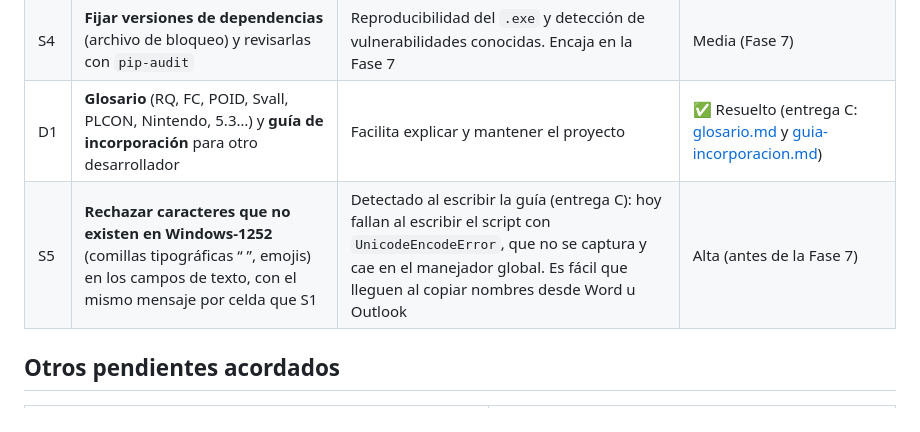
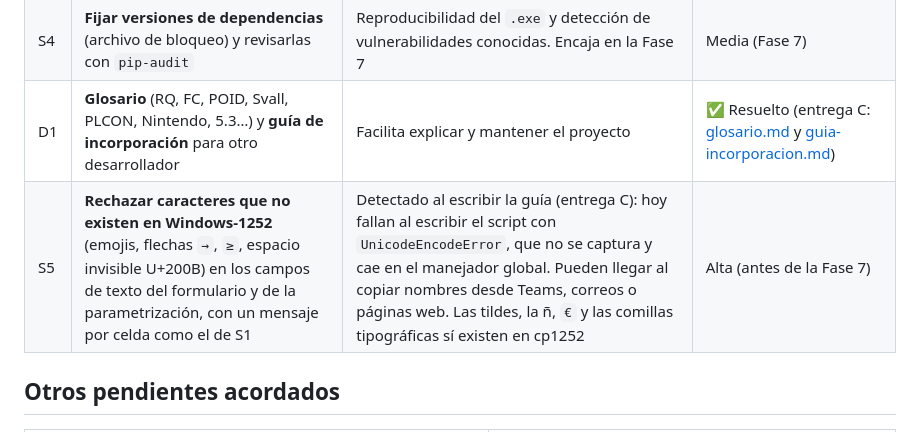
Before and after one commit to JUANCHOLOCO/generador-recetas, a Markdown page: docs/ajustes-pendientes.md, the part around the change. Drawn GitHub-style.

```diff
--- a/docs/ajustes-pendientes.md
+++ b/docs/ajustes-pendientes.md
@@ -102,7 +102,7 @@ Recibidos el 2026-10-27 (el usuario puede agregar más).
 | S3 | **Capturar errores de BD** al registrar planes y en la pestaña Parametrización (BD bloqueada, disco lleno) | Hoy solo se capturan los errores de validación; un `OperationalError` caería en el caso de S2 | ✅ Resuelto (entrega A) |
 | S4 | **Fijar versiones de dependencias** (archivo de bloqueo) y revisarlas con `pip-audit` | Reproducibilidad del `.exe` y detección de vulnerabilidades conocidas. Encaja en la Fase 7 | Media (Fase 7) |
 | D1 | **Glosario** (RQ, FC, POID, Svall, PLCON, Nintendo, 5.3…) y **guía de incorporación** para otro desarrollador | Facilita explicar y mantener el proyecto | ✅ Resuelto (entrega C: [glosario.md](glosario.md) y [guia-incorporacion.md](guia-incorporacion.md)) |
-| S5 | **Rechazar caracteres que no existen en Windows-1252** (comillas tipográficas “ ”, emojis) en los campos de texto, con el mismo mensaje por celda que S1 | Detectado al escribir la guía (entrega C): hoy fallan al escribir el script con `UnicodeEncodeError`, que no se captura y cae en el manejador global. Es fácil que lleguen al copiar nombres desde Word u Outlook | Alta (antes de la Fase 7) |
+| S5 | **Rechazar caracteres que no existen en Windows-1252** (emojis, flechas `→`, `≥`, espacio invisible U+200B) en los campos de texto del formulario y de la parametrización, con un mensaje por celda como el de S1 | Detectado al escribir la guía (entrega C): hoy fallan al escribir el script con `UnicodeEncodeError`, que no se captura y cae en el manejador global. Pueden llegar al copiar nombres desde Teams, correos o páginas web. Las tildes, la ñ, `€` y las comillas tipográficas sí existen en cp1252 | Alta (antes de la Fase 7) |
 
 
 ## Otros pendientes acordados
```
Also changed, not shown: CHANGELOG.md (+3 -0 lines), docs/guia-incorporacion.md (+5 -3 lines).
